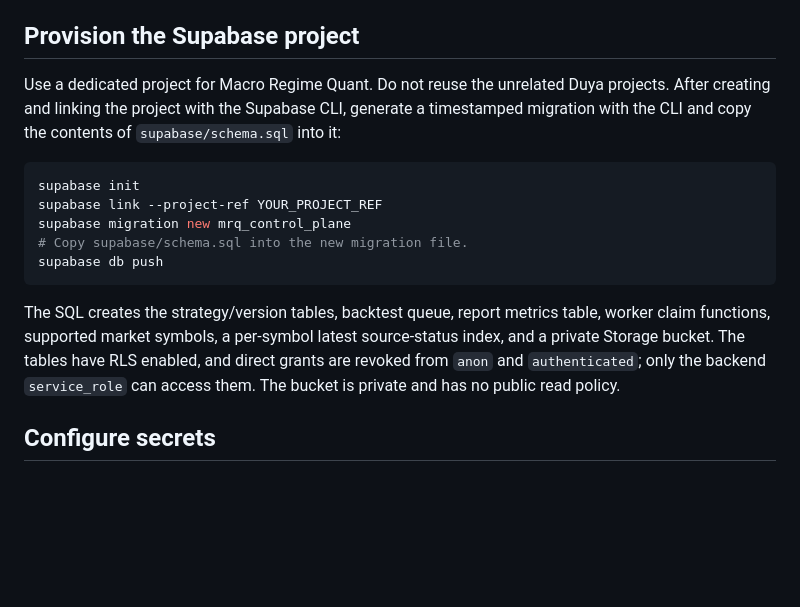
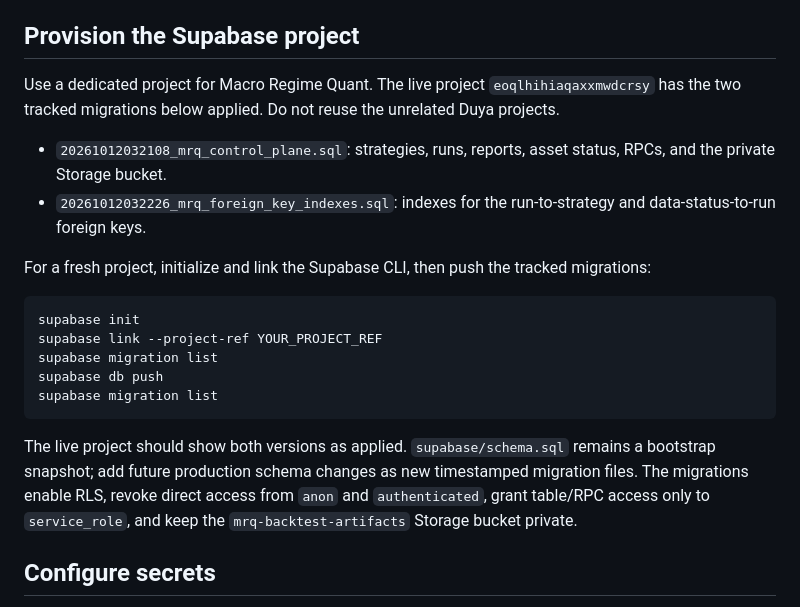
Before and after one commit to lava-chen/macro-regime-quant, a Markdown page: docs/supabase_github_actions.md, the part around the change. Drawn GitHub-style; blank space fills up the shorter version.

Commit message:
Document tracked Macro Quant Supabase migrations

````diff
--- a/docs/supabase_github_actions.md
+++ b/docs/supabase_github_actions.md
@@ -14,18 +14,22 @@ The adapter keeps the current API paths used by the MCP tools: `/assets`, `/data
 
 ## Provision the Supabase project
 
-Use a dedicated project for Macro Regime Quant. Do not reuse the unrelated Duya projects. After creating and linking the project with the Supabase CLI, generate a timestamped migration with the CLI and copy the contents of `supabase/schema.sql` into it:
+Use a dedicated project for Macro Regime Quant. The live project `eoqlhihiaqaxxmwdcrsy` has the two tracked migrations below applied. Do not reuse the unrelated Duya projects.
+
+- `20261012032108_mrq_control_plane.sql`: strategies, runs, reports, asset status, RPCs, and the private Storage bucket.
+- `20261012032226_mrq_foreign_key_indexes.sql`: indexes for the run-to-strategy and data-status-to-run foreign keys.
+
+For a fresh project, initialize and link the Supabase CLI, then push the tracked migrations:
 
 ```bash
 supabase init
 supabase link --project-ref YOUR_PROJECT_REF
-supabase migration new mrq_control_plane
-# Copy supabase/schema.sql into the new migration file.
+supabase migration list
 supabase db push
+supabase migration list
 ```
 
-The SQL creates the strategy/version tables, backtest queue, report metrics table, worker claim functions, supported market symbols, a per-symbol latest source-status index, and a private Storage bucket. The tables have RLS enabled, and direct grants are revoked from `anon` and `authenticated`; only the backend `service_role` can access them. The bucket is private and has no public read policy.
-
+The live project should show both versions as applied. `supabase/schema.sql` remains a bootstrap snapshot; add future production schema changes as new timestamped migration files. The migrations enable RLS, revoke direct access from `anon` and `authenticated`, grant table/RPC access only to `service_role`, and keep the `mrq-backtest-artifacts` Storage bucket private.
 ## Configure secrets
 
 Generate a random API bearer token, then set these secrets for the Edge Function. Use a named Supabase secret key in place of the placeholder. Keep secret values out of shell history where practical.
````
